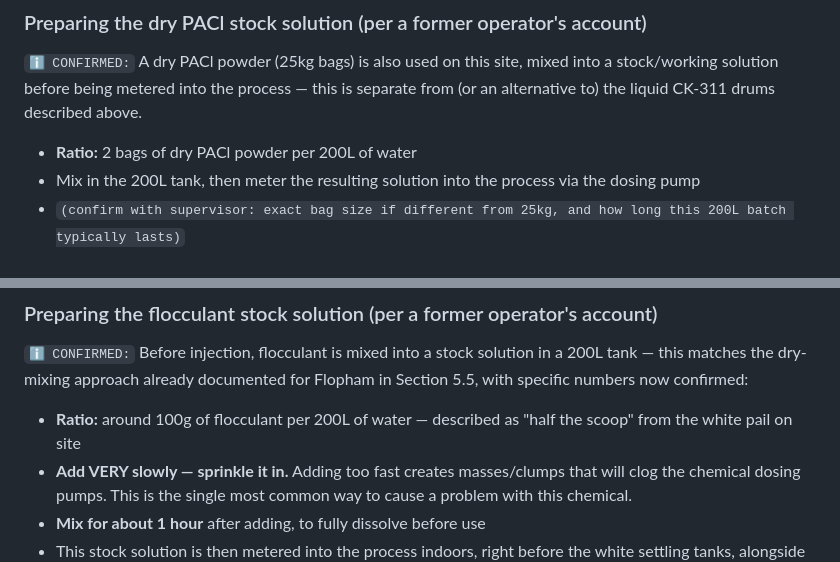
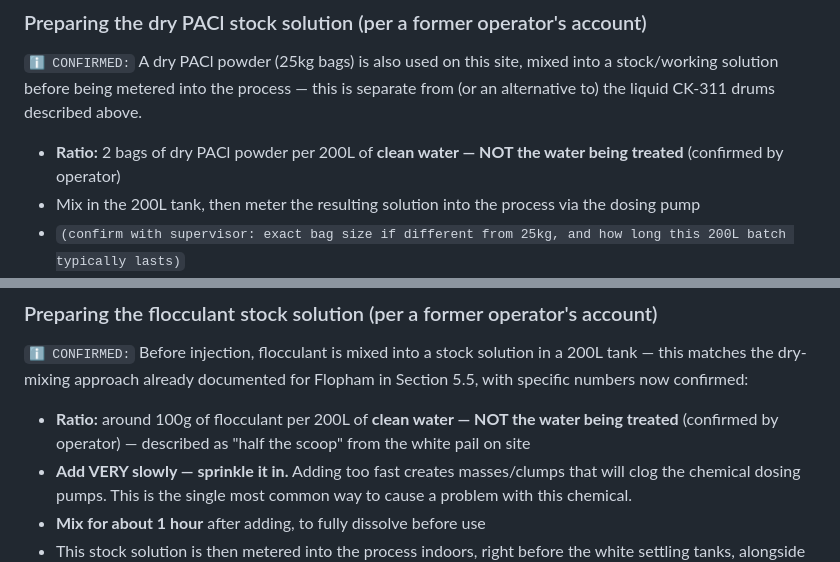
Before and after one commit to oliverpeterschukwuma-maker/ascendagenticoutbound, a Markdown page: water-treatment-manual/sections/05_chemical_dosing.md, 2 parts joined by grey strips. Drawn GitHub-style.

Commit message:
Clarify PACl/flocculant stock solutions are mixed with clean water
Operator confirmed clean water is used to prepare these stock solutions,
not the water being treated.

```diff
--- a/water-treatment-manual/sections/05_chemical_dosing.md
+++ b/water-treatment-manual/sections/05_chemical_dosing.md
@@ -71,7 +71,7 @@ PACl is a positively charged aluminum compound. When it's added to the water and
 ### Preparing the dry PACl stock solution (per a former operator's account)
 `ℹ️ CONFIRMED:` A dry PACl powder (25kg bags) is also used on this site, mixed into a stock/working solution before being metered into the process — this is separate from (or an alternative to) the liquid CK-311 drums described above.
 
-- **Ratio:** 2 bags of dry PACl powder per 200L of water
+- **Ratio:** 2 bags of dry PACl powder per 200L of **clean water — NOT the water being treated** (confirmed by operator)
 - Mix in the 200L tank, then meter the resulting solution into the process via the dosing pump
 - `(confirm with supervisor: exact bag size if different from 25kg, and how long this 200L batch typically lasts)`
 - Indoors, coagulant + flocculant are injected together right before the water reaches the white settling tanks (see Section 0.2/0.2a) — the combination is what causes contaminants and dirt to clump and settle to the bottom of the tank
@@ -123,7 +123,7 @@ Coagulation (PACl) creates small particle clusters. Flocculation grows those sma
 ### Preparing the flocculant stock solution (per a former operator's account)
 `ℹ️ CONFIRMED:` Before injection, flocculant is mixed into a stock solution in a 200L tank — this matches the dry-mixing approach already documented for Flopham in Section 5.5, with specific numbers now confirmed:
 
-- **Ratio:** around 100g of flocculant per 200L of water — described as "half the scoop" from the white pail on site
+- **Ratio:** around 100g of flocculant per 200L of **clean water — NOT the water being treated** (confirmed by operator) — described as "half the scoop" from the white pail on site
 - **Add VERY slowly — sprinkle it in.** Adding too fast creates masses/clumps that will clog the chemical dosing pumps. This is the single most common way to cause a problem with this chemical.
 - **Mix for about 1 hour** after adding, to fully dissolve before use
 - This stock solution is then metered into the process indoors, right before the white settling tanks, alongside the PACl coagulant — together they cause contaminants and dirt to clump and settle to the bottom of the tank
```
